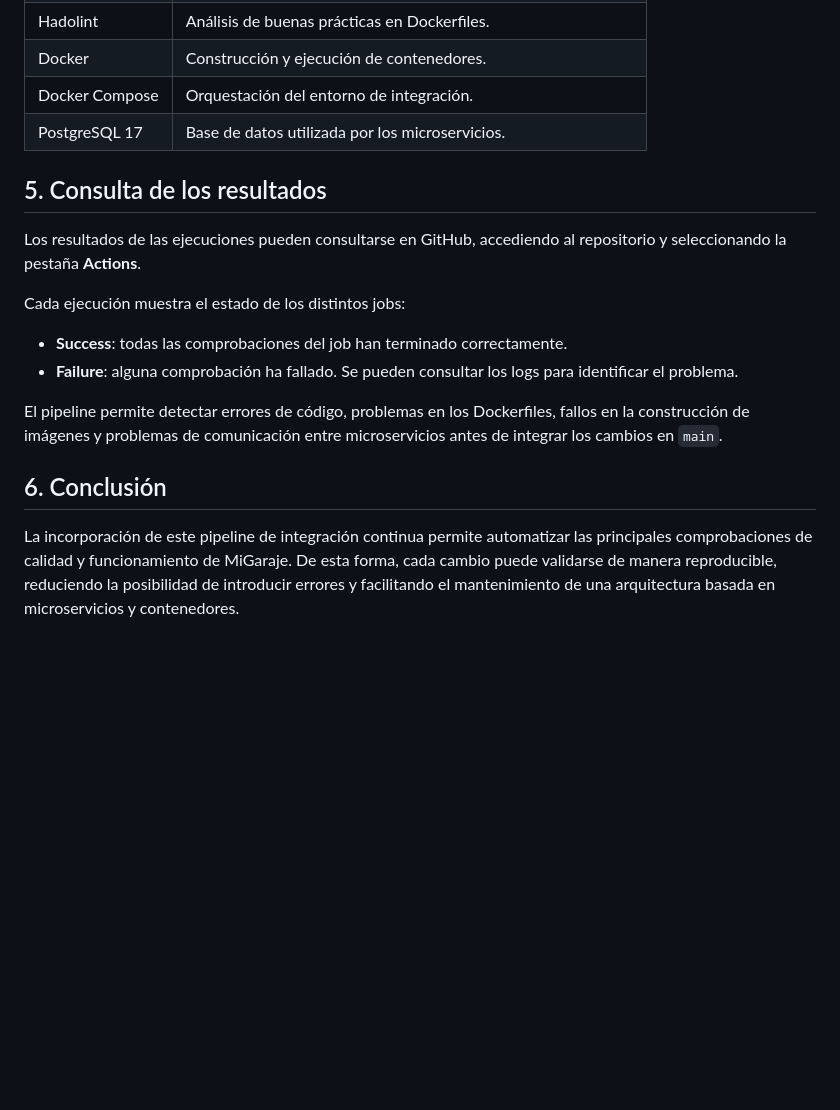
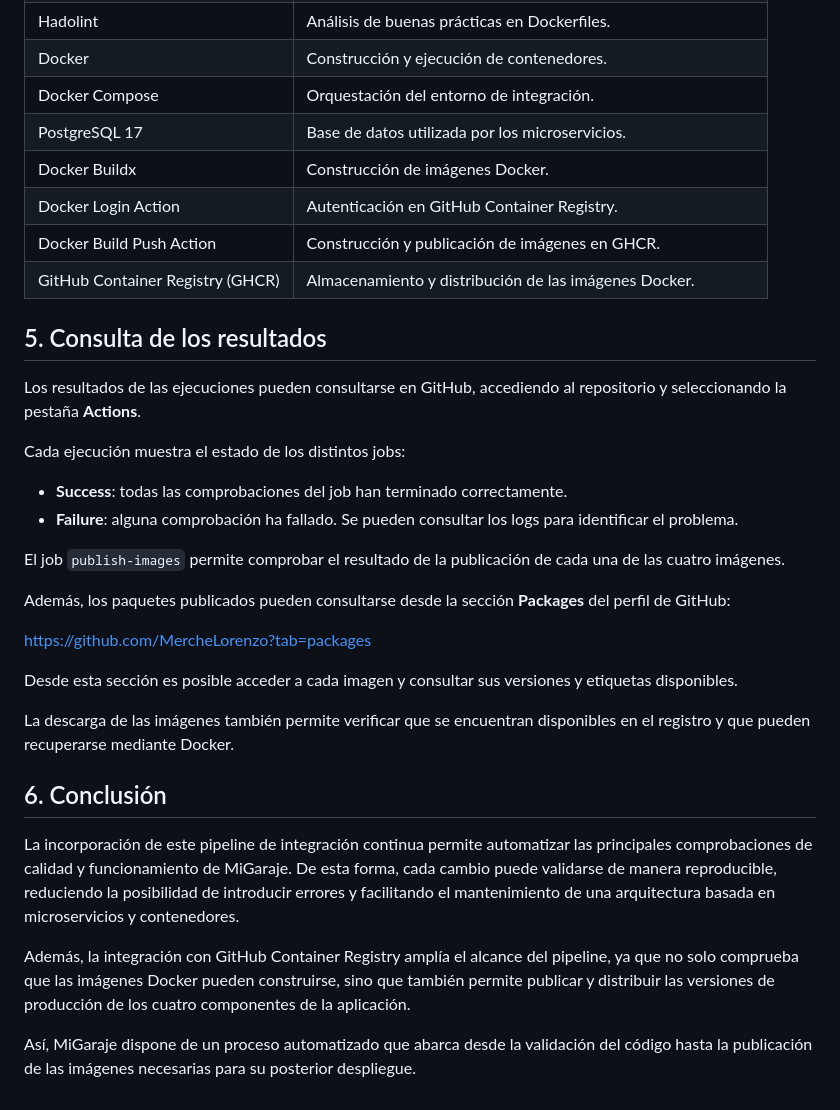
Before and after one commit to MercheLorenzo/MiGaraje, a Markdown page: docs/ci.md, the part around one of its changes. Drawn GitHub-style; blank space fills up the shorter version.

```diff
--- a/docs/ci.md
+++ b/docs/ci.md
@@ -100,6 +156,10 @@ Si se produce un fallo, se muestran los logs de Docker Compose para facilitar el
 | Docker | Construcción y ejecución de contenedores. |
 | Docker Compose | Orquestación del entorno de integración. |
 | PostgreSQL 17 | Base de datos utilizada por los microservicios. |
+| Docker Buildx | Construcción de imágenes Docker. |
+| Docker Login Action | Autenticación en GitHub Container Registry. |
+| Docker Build Push Action | Construcción y publicación de imágenes en GHCR. |
+| GitHub Container Registry (GHCR) | Almacenamiento y distribución de las imágenes Docker. |
 
 ## 5. Consulta de los resultados
 
@@ -110,8 +170,20 @@ Cada ejecución muestra el estado de los distintos jobs:
 - **Success**: todas las comprobaciones del job han terminado correctamente.
 - **Failure**: alguna comprobación ha fallado. Se pueden consultar los logs para identificar el problema.
 
-El pipeline permite detectar errores de código, problemas en los Dockerfiles, fallos en la construcción de imágenes y problemas de comunicación entre microservicios antes de integrar los cambios en `main`.
+El job `publish-images` permite comprobar el resultado de la publicación de cada una de las cuatro imágenes.
+
+Además, los paquetes publicados pueden consultarse desde la sección **Packages** del perfil de GitHub:
+
+[https://github.com/MercheLorenzo?tab=packages](https://github.com/MercheLorenzo?tab=packages)
+
+Desde esta sección es posible acceder a cada imagen y consultar sus versiones y etiquetas disponibles.
+
+La descarga de las imágenes también permite verificar que se encuentran disponibles en el registro y que pueden recuperarse mediante Docker.
 
 ## 6. Conclusión
 
 La incorporación de este pipeline de integración continua permite automatizar las principales comprobaciones de calidad y funcionamiento de MiGaraje. De esta forma, cada cambio puede validarse de manera reproducible, reduciendo la posibilidad de introducir errores y facilitando el mantenimiento de una arquitectura basada en microservicios y contenedores.
+
+Además, la integración con GitHub Container Registry amplía el alcance del pipeline, ya que no solo comprueba que las imágenes Docker pueden construirse, sino que también permite publicar y distribuir las versiones de producción de los cuatro componentes de la aplicación.
+
+Así, MiGaraje dispone de un proceso automatizado que abarca desde la validación del código hasta la publicación de las imágenes necesarias para su posterior despliegue.
```
Also changed, not shown: other parts of docs/ci.md (+60 -4 lines).
